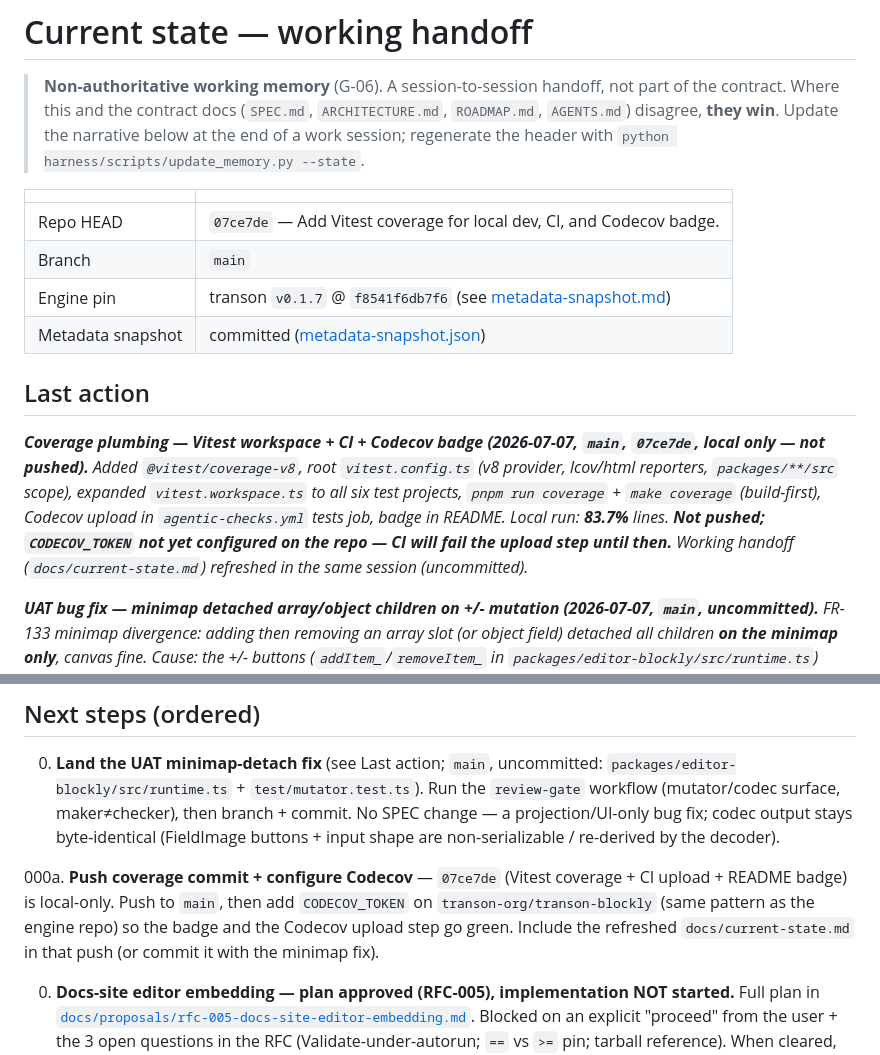
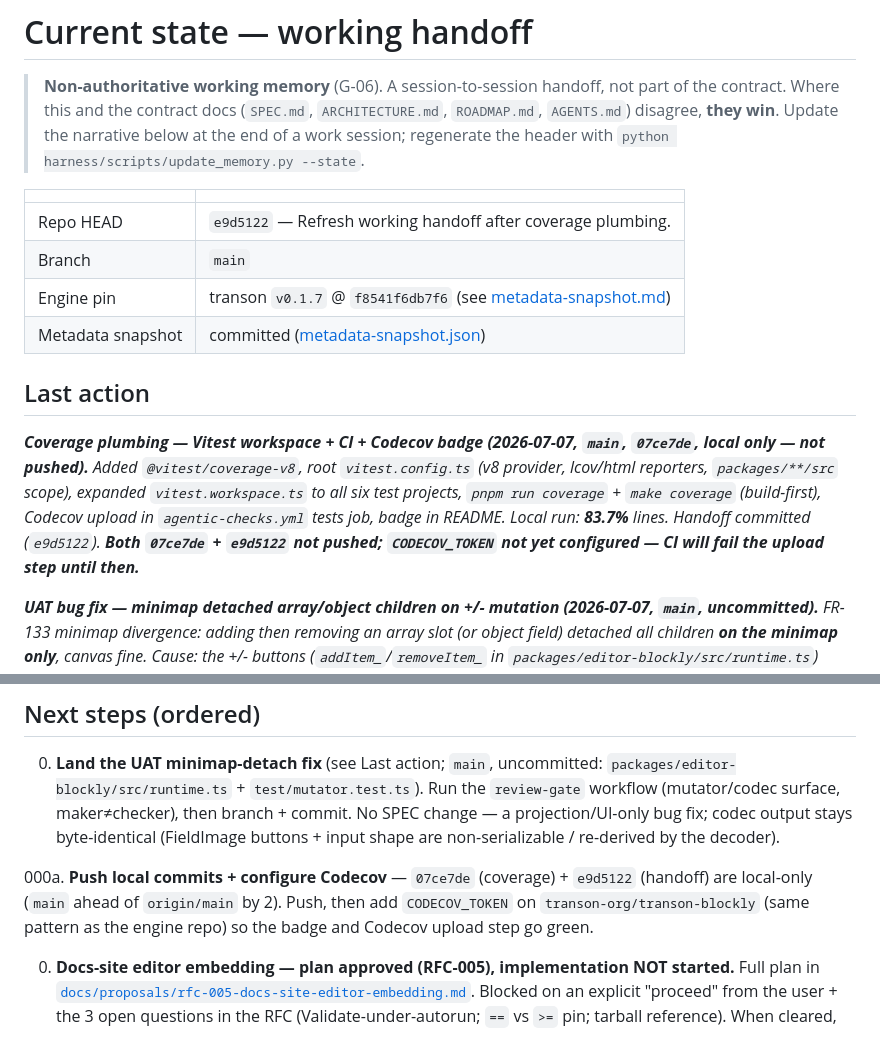
Before and after one commit to transon-org/transon-blockly, a Markdown page: docs/current-state.md, 2 parts joined by grey strips. Rendered like a GitHub page.

Commit message:
Sync handoff narrative with committed state.
Note e9d5122 is committed and both local commits await push.

Co-authored-by: Cursor <cursoragent@cursor.com>

```diff
--- a/docs/current-state.md
+++ b/docs/current-state.md
@@ -8,7 +8,7 @@
 <!-- BEGIN generated: at-a-glance · python harness/scripts/update_memory.py --state -->
 | | |
 |---|---|
-| Repo HEAD | `07ce7de` — Add Vitest coverage for local dev, CI, and Codecov badge. |
+| Repo HEAD | `e9d5122` — Refresh working handoff after coverage plumbing. |
 | Branch | `main` |
 | Engine pin | transon `v0.1.7` @ `f8541f6db7f6` (see [metadata-snapshot.md](metadata-snapshot.md)) |
 | Metadata snapshot | committed ([metadata-snapshot.json](metadata-snapshot.json)) |
@@ -20,8 +20,8 @@ _**Coverage plumbing — Vitest workspace + CI + Codecov badge (2026-07-07, `mai
 Added `@vitest/coverage-v8`, root `vitest.config.ts` (v8 provider, lcov/html reporters, `packages/**/src`
 scope), expanded `vitest.workspace.ts` to all six test projects, `pnpm run coverage` + `make coverage`
 (build-first), Codecov upload in `agentic-checks.yml` tests job, badge in README. Local run: **83.7%**
-lines. **Not pushed; `CODECOV_TOKEN` not yet configured on the repo — CI will fail the upload step
-until then.** Working handoff (`docs/current-state.md`) refreshed in the same session (uncommitted)._
+lines. Handoff committed (`e9d5122`). **Both `07ce7de` + `e9d5122` not pushed; `CODECOV_TOKEN` not yet
+configured — CI will fail the upload step until then.**_
 
 _**UAT bug fix — minimap detached array/object children on +/- mutation (2026-07-07, `main`, uncommitted).**
 FR-133 minimap divergence: adding then removing an array slot (or object field) detached all children
@@ -950,10 +950,10 @@ living read of it.
    projection/UI-only bug fix; codec output stays byte-identical (FieldImage buttons + input shape
    are non-serializable / re-derived by the decoder).
 
-000a. **Push coverage commit + configure Codecov** — `07ce7de` (Vitest coverage + CI upload + README
-   badge) is local-only. Push to `main`, then add `CODECOV_TOKEN` on `transon-org/transon-blockly`
-   (same pattern as the engine repo) so the badge and the Codecov upload step go green. Include the
-   refreshed `docs/current-state.md` in that push (or commit it with the minimap fix).
+000a. **Push local commits + configure Codecov** — `07ce7de` (coverage) + `e9d5122` (handoff) are
+   local-only (`main` ahead of `origin/main` by 2). Push, then add `CODECOV_TOKEN` on
+   `transon-org/transon-blockly` (same pattern as the engine repo) so the badge and Codecov upload
+   step go green.
 
 00. **Docs-site editor embedding — plan approved (RFC-005), implementation NOT started.** Full plan
    in [`docs/proposals/rfc-005-docs-site-editor-embedding.md`](proposals/rfc-005-docs-site-editor-embedding.md).
```
